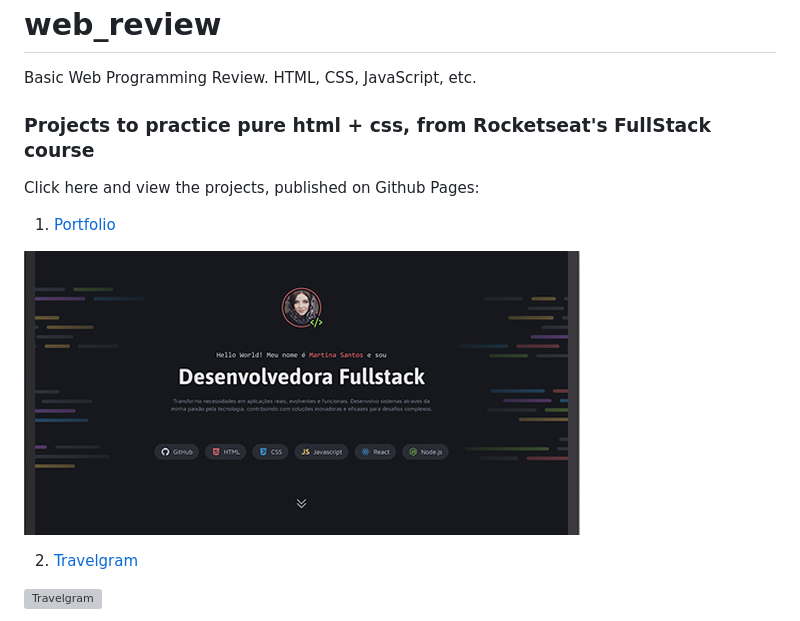
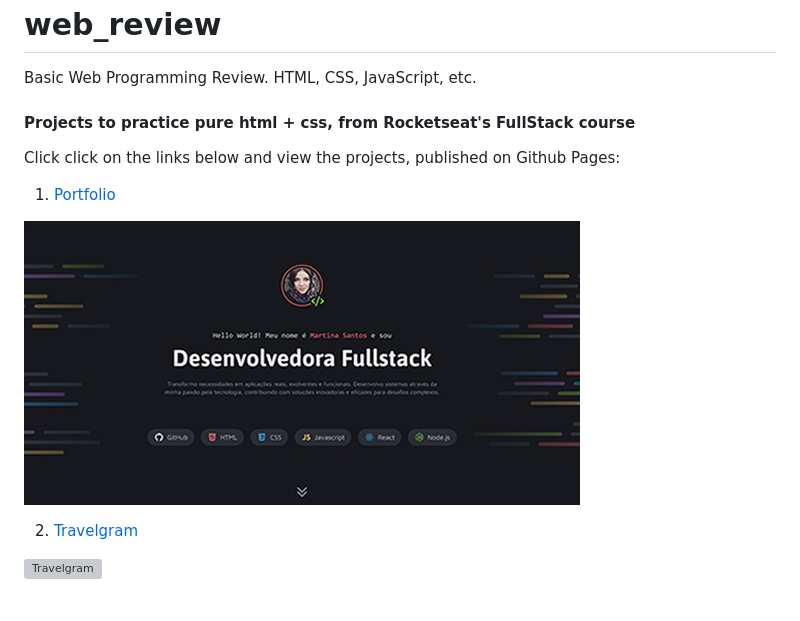
Before and after one commit to rramires/web_review, a Markdown page: README.md, the part around the change. GitHub-like rendering; pictures changed too: portfolio/assets/thumbs/Project-00_thumb.png; grey boxes are pictures that could not be loaded.

Commit message:
Fix: thumbnail.

```diff
--- a/README.md
+++ b/README.md
@@ -2,9 +2,9 @@
 
 Basic Web Programming Review. HTML, CSS, JavaScript, etc.
 
-### Projects to practice pure html + css, from Rocketseat's FullStack course
+#### Projects to practice pure html + css, from Rocketseat's FullStack course
 
-Click here and view the projects, published on Github Pages:
+Click click on the links below and view the projects, published on Github Pages:
 
 1. [Portfolio](https://rramires.github.io/web_review/portfolio/)
 
```
